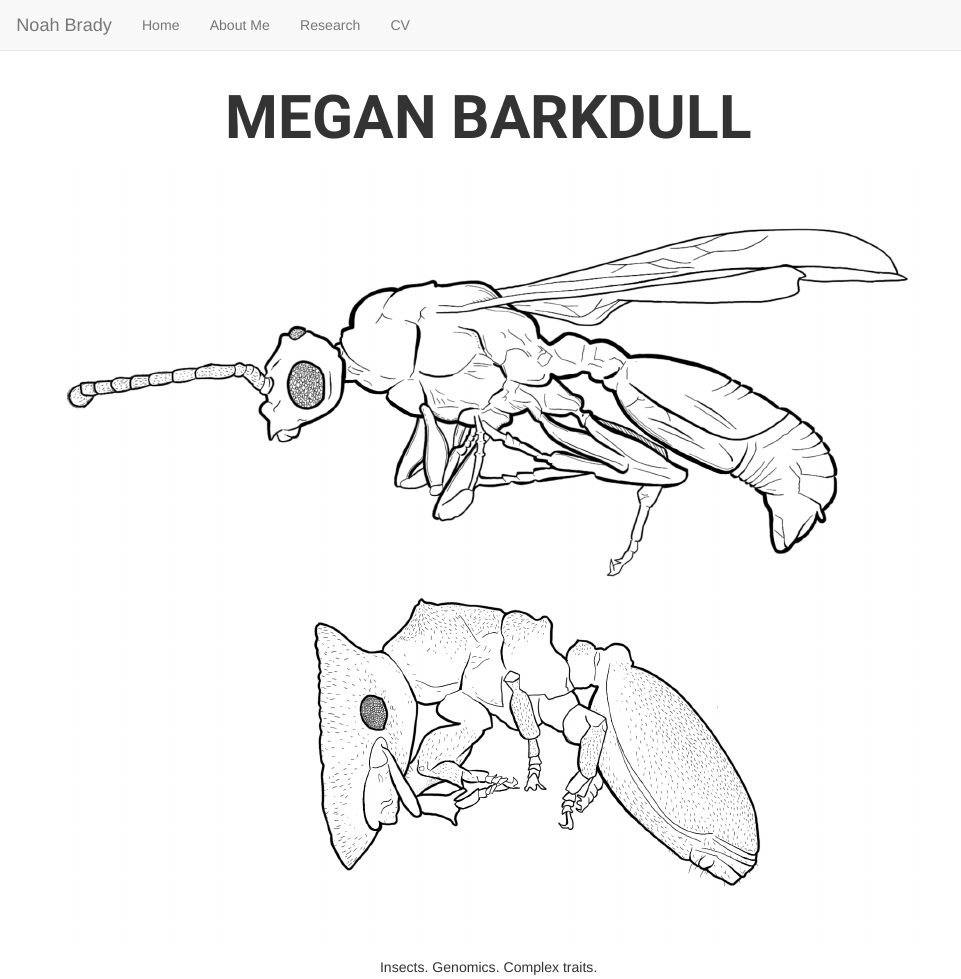
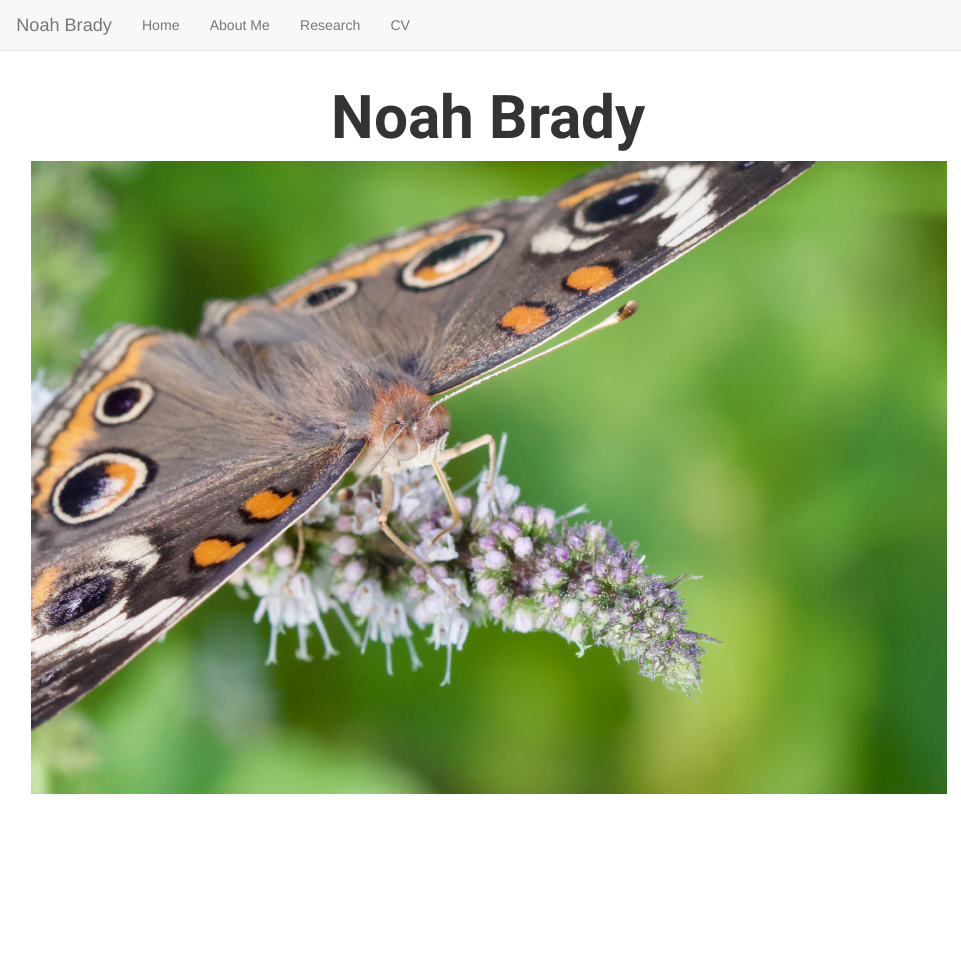
Before and after one commit to noahkbrady/noahkbrady.github.io, an R Markdown document (index.Rmd): the page in a window 1100 px wide, from its top. Rendered offline with R 4.5, knitr and Pandoc, with nearby package versions.

```diff
--- a/index.Rmd
+++ b/index.Rmd
@@ -1,5 +1,5 @@
 ---
-title: "MEGAN BARKDULL"
+title: "Noah Brady"
 output:
   html_document:
     css: 'CSSFonts.css'
@@ -18,6 +18,4 @@
 }
 </style>
 
-![](cvarians_queenandsoldier.png)
-
-<center> Insects. Genomics. Complex traits. </center>
+![](IMG_1862.jpeg)
```
Also changed, not shown: index.html.
